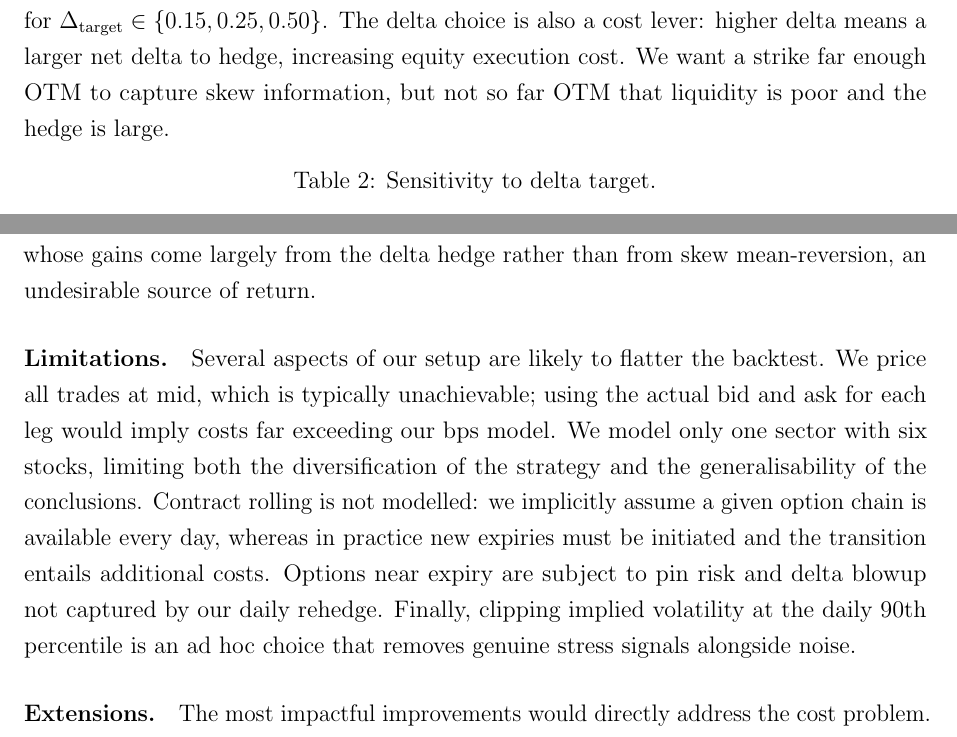
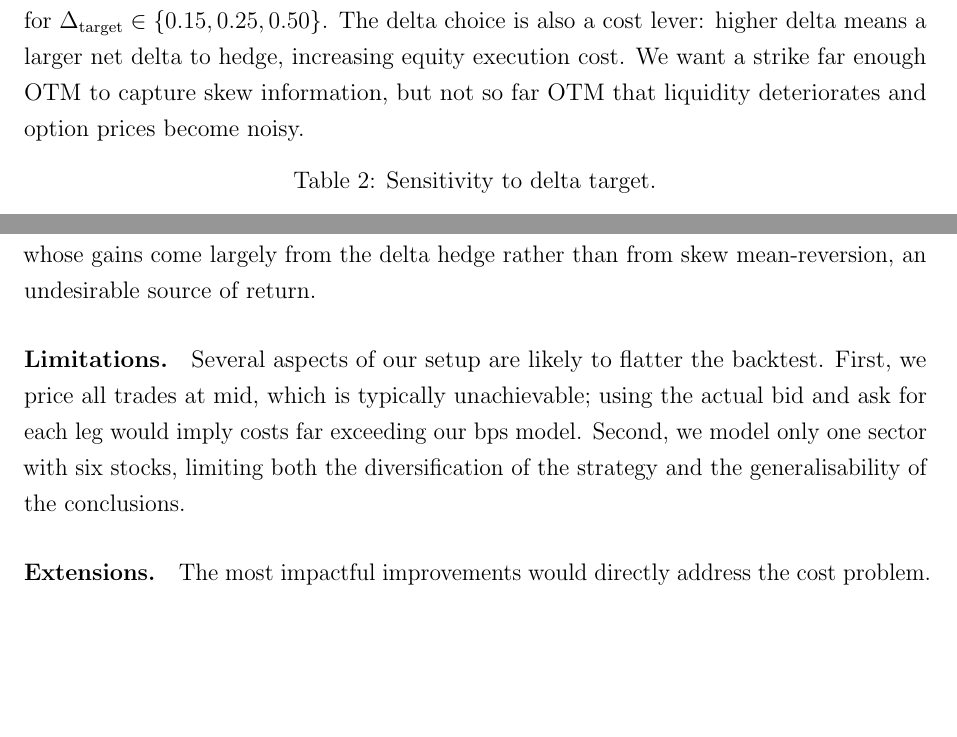
Before and after one commit to BjornThor123/Statistical_Arbitrage_Stanford_MS-E244, a LaTeX document (project/report/report.tex): two parts of pages 12 and 15 of 25, joined at a grey line, cut so that both start at the same text, the shorter picture padded with empty space. Compiled offline with pdfLaTeX.

Commit message:
first draft report

```diff
--- a/project/report/report.tex
+++ b/project/report/report.tex
@@ -355,7 +355,7 @@ To assess how robust the results are to modeling choices, we vary some key param
 
 \subsubsection{Delta Target ($\Delta_{\mathrm{target}}$)}
 
-The baseline risk reversal targets the 25-delta strike on each leg. We re-run the backtest for $\Delta_{\mathrm{target}} \in \{0.15, 0.25, 0.50\}$. The delta choice is also a cost lever: higher delta means a larger net delta to hedge, increasing equity execution cost. We want a strike far enough OTM to capture skew information, but not so far OTM that liquidity is poor and the hedge is large.
+The baseline risk reversal targets the 25-delta strike on each leg. We re-run the backtest for $\Delta_{\mathrm{target}} \in \{0.15, 0.25, 0.50\}$. The delta choice is also a cost lever: higher delta means a larger net delta to hedge, increasing equity execution cost. We want a strike far enough OTM to capture skew information, but not so far OTM that liquidity deteriorates and option prices become noisy.
 
 
 \begin{table}[h]
@@ -489,7 +489,7 @@ Econometrically, the foundation is solid. All 21 unique skew pairs in our financ
 The sensitivity analysis reinforces the fragility of the results. Sharpe ratios and drawdowns change drastically with the delta target, time-to-expiry, and skew metric. Only the direct 25-delta measure produces a positive net return; the polynomial skew produces a \emph{negative} gross Sharpe, demonstrating that poor signal construction can actively destroy value. The one robust finding across all sensitivity dimensions is that tighter entry thresholds consistently improve net performance by reducing unnecessary turnover: the 99th-percentile threshold achieves a net Sharpe of 0.63 with a drawdown of only 8.5\%. The strategy also benefits disproportionately from the COVID volatility episode of 2020, whose gains come largely from the delta hedge rather than from skew mean-reversion, an undesirable source of return.
 
 \paragraph{Limitations.}
-Several aspects of our setup are likely to flatter the backtest. We price all trades at mid, which is typically unachievable; using the actual bid and ask for each leg would imply costs far exceeding our bps model. We model only one sector with six stocks, limiting both the diversification of the strategy and the generalisability of the conclusions. Contract rolling is not modelled: we implicitly assume a given option chain is available every day, whereas in practice new expiries must be initiated and the transition entails additional costs. Options near expiry are subject to pin risk and delta blowup not captured by our daily rehedge. Finally, clipping implied volatility at the daily 90th percentile is an ad hoc choice that removes genuine stress signals alongside noise.
+Several aspects of our setup are likely to flatter the backtest. First, we price all trades at mid, which is typically unachievable; using the actual bid and ask for each leg would imply costs far exceeding our bps model. Second, we model only one sector with six stocks, limiting both the diversification of the strategy and the generalisability of the conclusions.
 
 \paragraph{Extensions.}
 The most impactful improvements would directly address the cost problem. Weighting options by open interest when constructing the skew measure would concentrate signal in the most liquid strikes, reducing noise and improving signal consistency. SVI (stochastic volatility inspired) parametrisation \cite{gatheral2014} provides an arbitrage-free smile interpolation and a principled way to extract skew without fitting to illiquid endpoints. A multi-factor decomposition of the systematic component of skew, separating market-wide fear, sector demand, and firm-specific components, would sharpen idiosyncratic isolation beyond the single-factor OLS regression. More ambitiously, constructing a vega-neutral rather than notional-equal-weighted portfolio would control overall volatility exposure and reduce unintended exposure to realised variance, particularly during stress periods.
```
